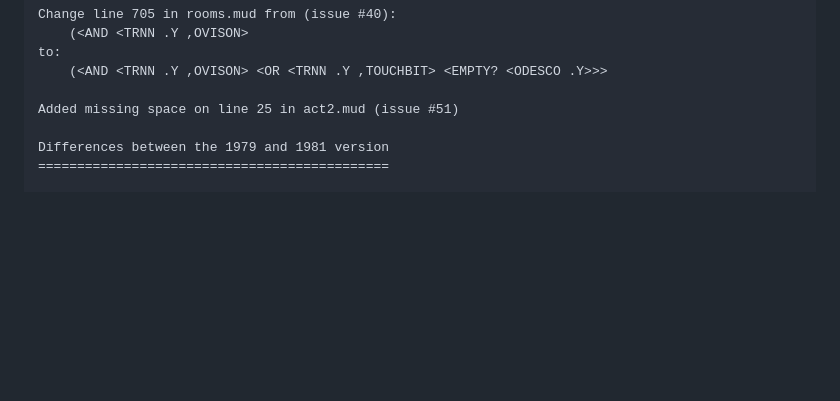
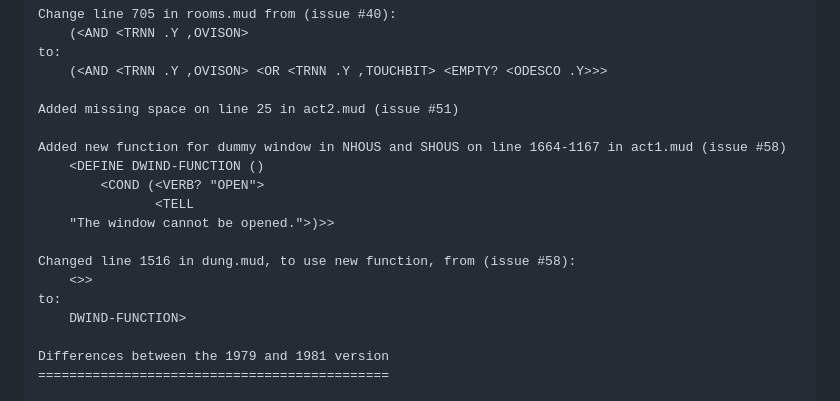
Before and after one commit to heasm66/mdlzork, a Markdown page: mdlzork_791211/README.md, the part around the change. Rendered like a GitHub page; blank space fills up the shorter version.

```diff
--- a/mdlzork_791211/README.md
+++ b/mdlzork_791211/README.md
@@ -49,6 +49,17 @@ to:
 	(<AND <TRNN .Y ,OVISON> <OR <TRNN .Y ,TOUCHBIT> <EMPTY? <ODESCO .Y>>>
 
 Added missing space on line 25 in act2.mud (issue #51)
+
+Added new function for dummy window in NHOUS and SHOUS on line 1664-1167 in act1.mud (issue #58)
+	<DEFINE DWIND-FUNCTION ()
+	    <COND (<VERB? "OPEN">
+	           <TELL
+	"The window cannot be opened.">)>>
+
+Changed line 1516 in dung.mud, to use new function, from (issue #58):
+	<>>
+to:
+	DWIND-FUNCTION>
 
 Differences between the 1979 and 1981 version
 =============================================
```
